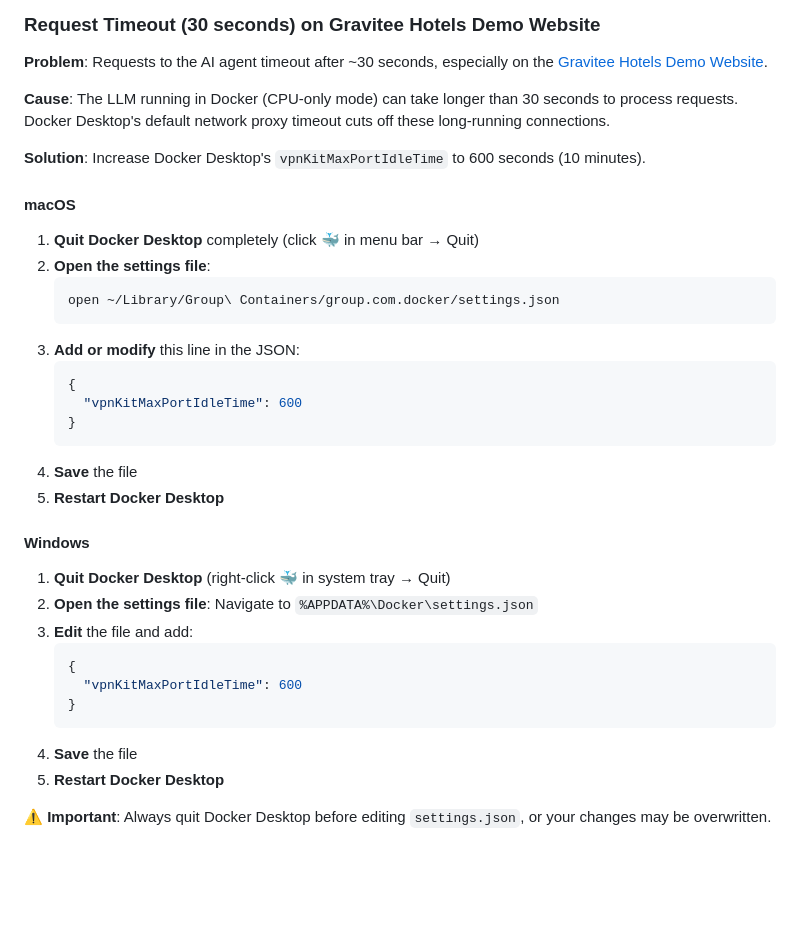
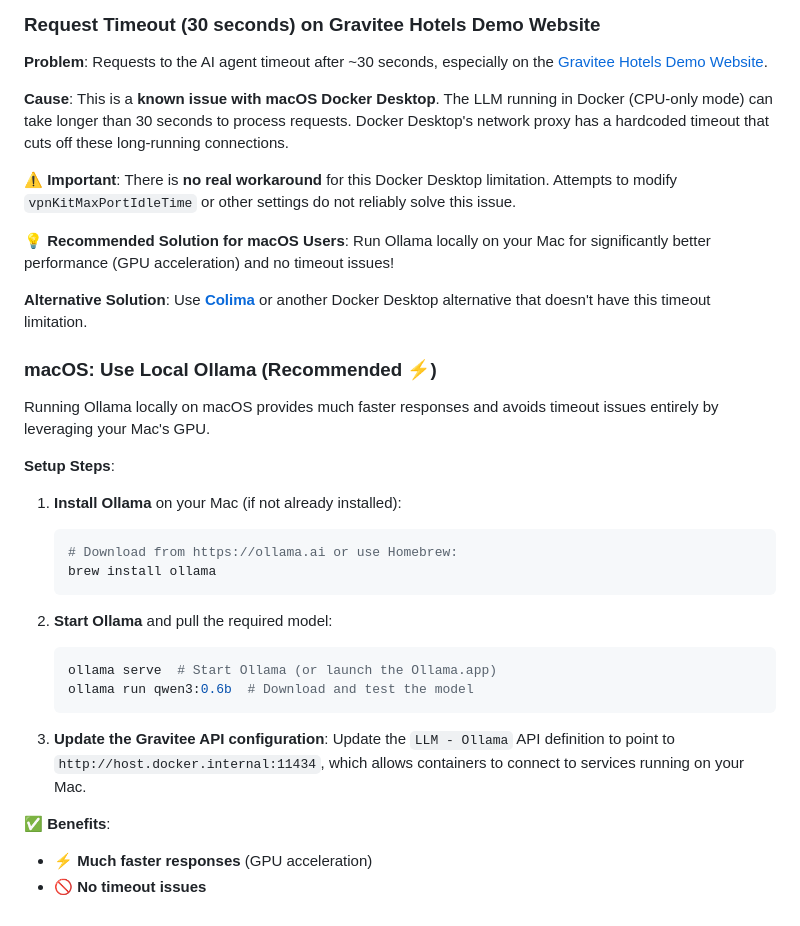
Before and after one commit to gravitee-io-labs/Gravitee-AI-Agent-Workshop, a Markdown page: README.md, the part around the change. GitHub-like rendering; blank space fills up the shorter version.

Commit message:
Update troubleshooting for Mac users

````diff
--- a/README.md
+++ b/README.md
@@ -360,37 +360,34 @@ This workshop evolves alongside the ecosystem it demonstrates:
 
 **Problem**: Requests to the AI agent timeout after ~30 seconds, especially on the [Gravitee Hotels Demo Website](http://localhost:8002/).
 
-**Cause**: The LLM running in Docker (CPU-only mode) can take longer than 30 seconds to process requests. Docker Desktop's default network proxy timeout cuts off these long-running connections.
+**Cause**: This is a **known issue with macOS Docker Desktop**. The LLM running in Docker (CPU-only mode) can take longer than 30 seconds to process requests. Docker Desktop's network proxy has a hardcoded timeout that cuts off these long-running connections.
 
-**Solution**: Increase Docker Desktop's `vpnKitMaxPortIdleTime` to 600 seconds (10 minutes).
+**⚠️ Important**: There is **no real workaround** for this Docker Desktop limitation. Attempts to modify `vpnKitMaxPortIdleTime` or other settings do not reliably solve this issue.
 
-#### macOS
+**💡 Recommended Solution for macOS Users**: Run Ollama locally on your Mac for significantly better performance (GPU acceleration) and no timeout issues!
 
-1. **Quit Docker Desktop** completely (click 🐳 in menu bar → Quit)
-2. **Open the settings file**:
+**Alternative Solution**: Use **[Colima](https://github.com/abiosoft/colima)** or another Docker Desktop alternative that doesn't have this timeout limitation.
+
+### macOS: Use Local Ollama (Recommended ⚡)
+
+Running Ollama locally on macOS provides much faster responses and avoids timeout issues entirely by leveraging your Mac's GPU.
+
+**Setup Steps**:
+
+1. **Install Ollama** on your Mac (if not already installed):
    ```bash
-   open ~/Library/Group\ Containers/group.com.docker/settings.json
+   # Download from https://ollama.ai or use Homebrew:
+   brew install ollama
    ```
-3. **Add or modify** this line in the JSON:
-   ```json
-   {
-     "vpnKitMaxPortIdleTime": 600
-   }
+
+2. **Start Ollama** and pull the required model:
+   ```bash
+   ollama serve  # Start Ollama (or launch the Ollama.app)
+   ollama run qwen3:0.6b  # Download and test the model
    ```
-4. **Save** the file
-5. **Restart Docker Desktop**
 
-#### Windows
+3. **Update the Gravitee API configuration**: Update the `LLM - Ollama` API definition to point to `http://host.docker.internal:11434`, which allows containers to connect to services running on your Mac.
 
-1. **Quit Docker Desktop** (right-click 🐳 in system tray → Quit)
-2. **Open the settings file**: Navigate to `%APPDATA%\Docker\settings.json`
-3. **Edit** the file and add:
-   ```json
-   {
-     "vpnKitMaxPortIdleTime": 600
-   }
-   ```
-4. **Save** the file
-5. **Restart Docker Desktop**
-
-**⚠️ Important**: Always quit Docker Desktop before editing `settings.json`, or your changes may be overwritten.
+**✅ Benefits**:
+- ⚡ **Much faster responses** (GPU acceleration)
+- 🚫 **No timeout issues**
````
